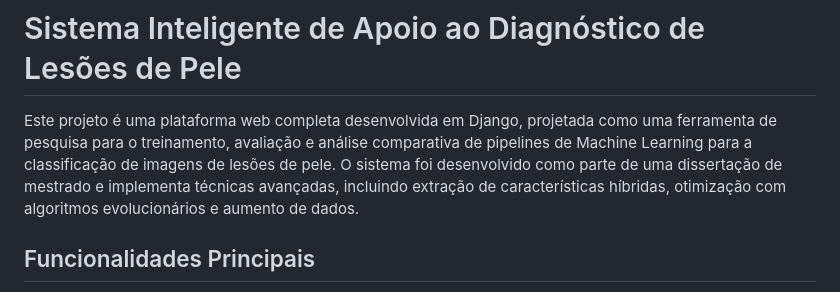
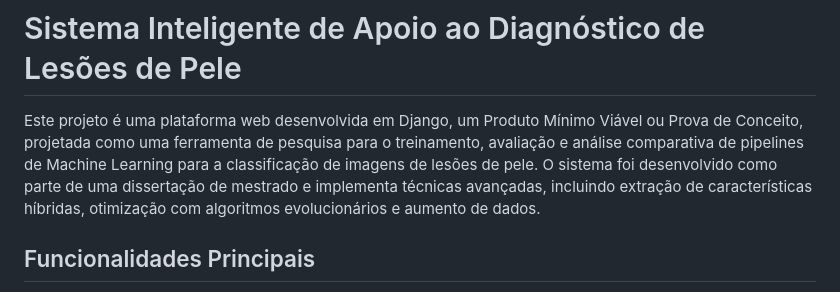
Before and after one commit to AdriellySayonara/mestrado, a Markdown page: README.md, the part around the change. Rendered like a GitHub page.

Commit message:
Update README.md
Atualização da introdução, informando que o projeto trata-se de um MVP ou POC

```diff
--- a/README.md
+++ b/README.md
@@ -1,7 +1,7 @@
 # Projeto de Mestrado
 # Sistema Inteligente de Apoio ao Diagnóstico de Lesões de Pele
 
-Este projeto é uma plataforma web completa desenvolvida em Django, projetada como uma ferramenta de pesquisa para o treinamento, avaliação e análise comparativa de pipelines de Machine Learning para a classificação de imagens de lesões de pele. O sistema foi desenvolvido como parte de uma dissertação de mestrado e implementa técnicas avançadas, incluindo extração de características híbridas, otimização com algoritmos evolucionários e aumento de dados.
+Este projeto é uma plataforma web desenvolvida em Django, um Produto Mínimo Viável ou Prova de Conceito, projetada como uma ferramenta de pesquisa para o treinamento, avaliação e análise comparativa de pipelines de Machine Learning para a classificação de imagens de lesões de pele. O sistema foi desenvolvido como parte de uma dissertação de mestrado e implementa técnicas avançadas, incluindo extração de características híbridas, otimização com algoritmos evolucionários e aumento de dados.
 
 ## Funcionalidades Principais
 
```
